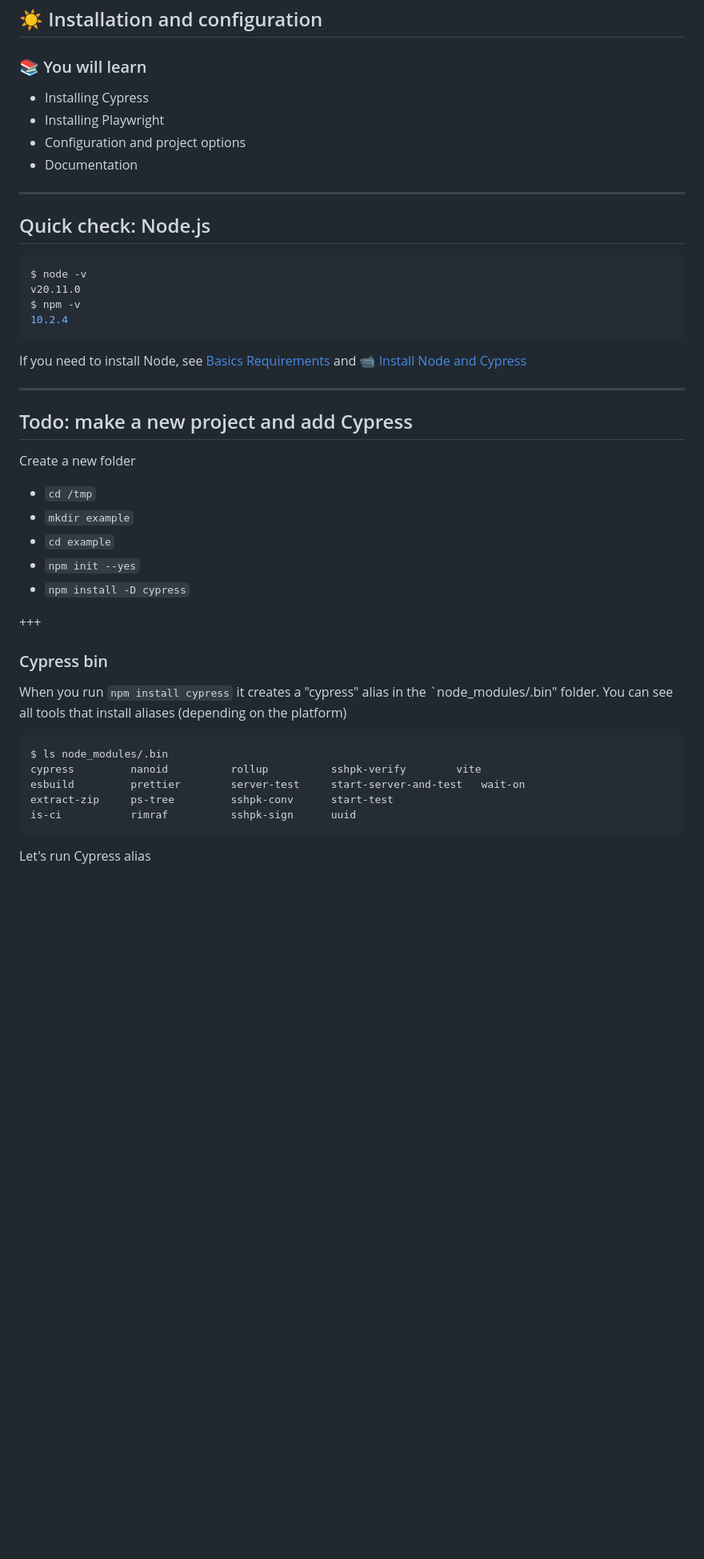
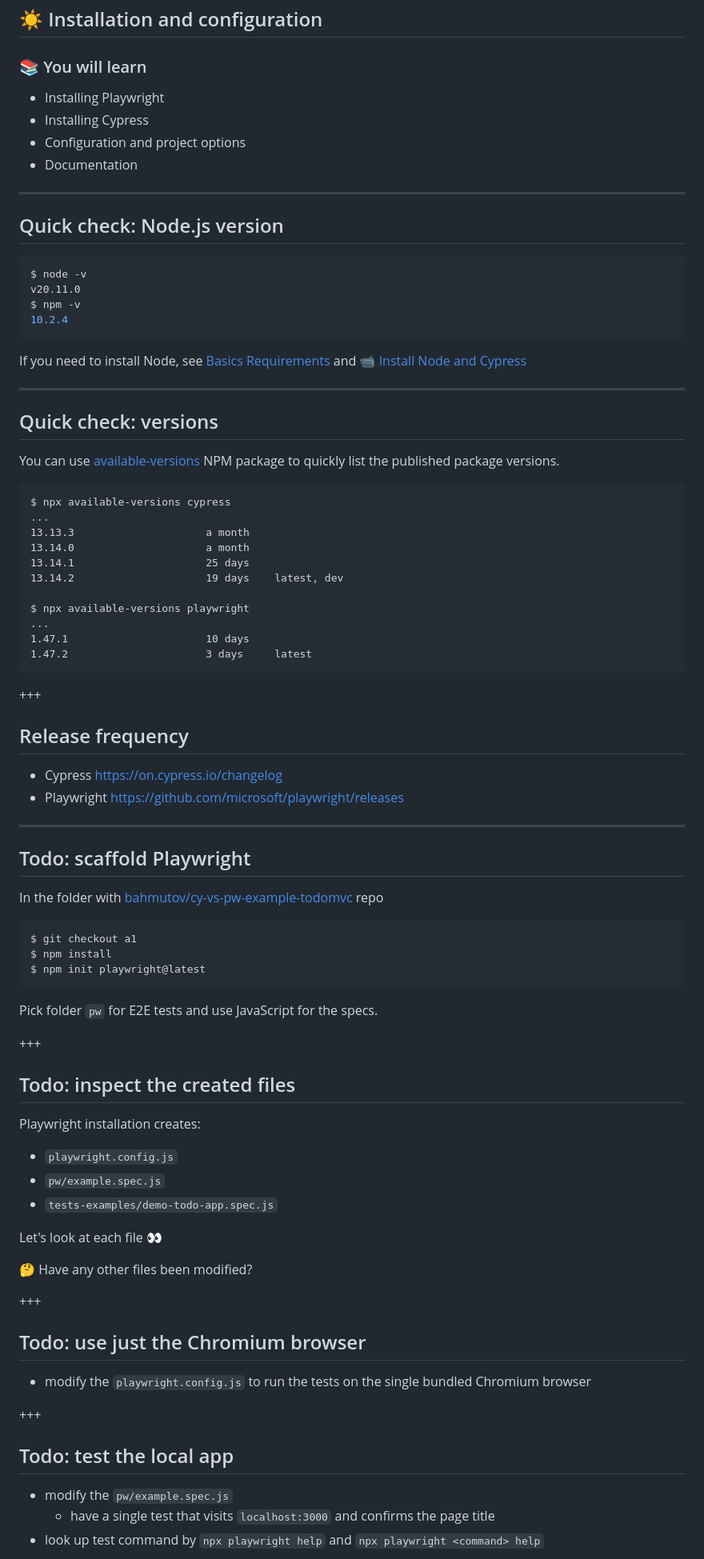
Before and after one commit to bahmutov/cypress-workshop-cy-vs-pw, a Markdown page: 00-start/PITCHME.md, the part around one of its changes. Shown at 80% size. Drawn GitHub-style; blank space fills up the shorter version.

````diff
--- a/00-start/PITCHME.md
+++ b/00-start/PITCHME.md
@@ -2,14 +2,14 @@
 
 ### 📚 You will learn
 
+- Installing Playwright
 - Installing Cypress
-- Installing Playwright
 - Configuration and project options
 - Documentation
 
 ---
 
-## Quick check: Node.js
+## Quick check: Node.js version
 
 ```bash
 $ node -v
@@ -22,28 +22,70 @@ If you need to install Node, see [Basics Requirements](https://github.com/bahmut
 
 ---
 
-## Todo: make a new project and add Cypress
+## Quick check: versions
 
-Create a new folder
+You can use [available-versions](https://github.com/bahmutov/available-versions) NPM package to quickly list the published package versions.
 
-- `cd /tmp`
-- `mkdir example`
-- `cd example`
-- `npm init --yes`
-- `npm install -D cypress`
+```
+$ npx available-versions cypress
+...
+13.13.3                     a month
+13.14.0                     a month
+13.14.1                     25 days
+13.14.2                     19 days    latest, dev
+
+$ npx available-versions playwright
+...
+1.47.1                      10 days
+1.47.2                      3 days     latest
+```
 
 +++
 
-### Cypress bin
+## Release frequency
 
-When you run `npm install cypress` it creates a "cypress" alias in the `node_modules/.bin" folder. You can see all tools that install aliases (depending on the platform)
+- Cypress https://on.cypress.io/changelog
+- Playwright https://github.com/microsoft/playwright/releases
 
-```text
-$ ls node_modules/.bin
-cypress			nanoid			rollup			sshpk-verify		vite
-esbuild			prettier		server-test		start-server-and-test	wait-on
-extract-zip		ps-tree			sshpk-conv		start-test
-is-ci			rimraf			sshpk-sign		uuid
+---
+
+## Todo: scaffold Playwright
+
+In the folder with [bahmutov/cy-vs-pw-example-todomvc](https://github.com/bahmutov/cy-vs-pw-example-todomvc) repo
+
+```
+$ git checkout a1
+$ npm install
+$ npm init playwright@latest
 ```
 
-Let's run Cypress alias
+Pick folder `pw` for E2E tests and use JavaScript for the specs.
+
++++
+
+## Todo: inspect the created files
+
+Playwright installation creates:
+
+- `playwright.config.js`
+- `pw/example.spec.js`
+- `tests-examples/demo-todo-app.spec.js`
+
+Let's look at each file 👀
+
+🤔 Have any other files been modified?
+
++++
+
+## Todo: use just the Chromium browser
+
+- modify the `playwright.config.js` to run the tests on the single bundled Chromium browser
+
++++
+
+## Todo: test the local app
+
+- modify the `pw/example.spec.js`
+  - have a single test that visits `localhost:3000` and confirms the page title
+- look up test command by `npx playwright help` and `npx playwright <command> help`
+
````
Also changed, not shown: other parts of 00-start/PITCHME.md (+83 -182 lines).
